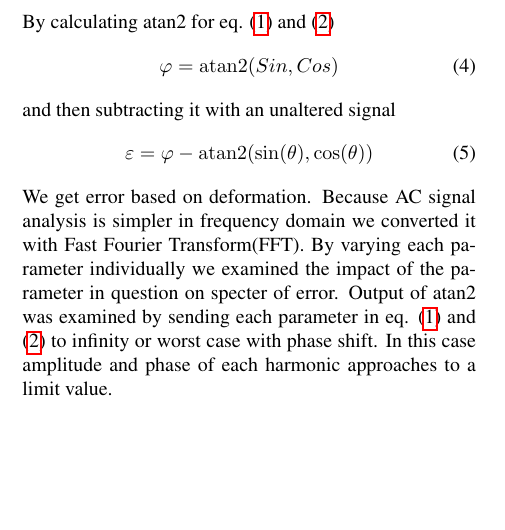
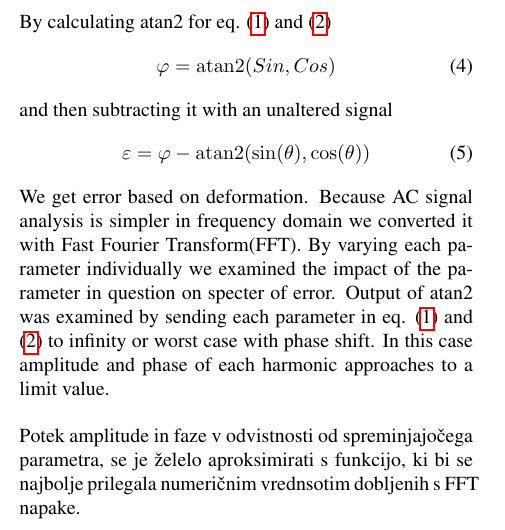
Before and after one commit to mitja1357/ERK2018, a LaTeX paper (erk_english/erk.tex): part of one column of page 1 of 5, cut so that both start at the same text, the shorter picture padded with empty space. Compiled offline with pdfLaTeX.

Commit message:
dodal dva stavka v slo

```diff
--- a/erk_english/erk.tex
+++ b/erk_english/erk.tex
@@ -71,7 +71,8 @@ and then subtracting it with an unaltered signal
 \end{equation}
 We get error based on deformation. Because  AC signal analysis is simpler in frequency domain we converted it with Fast Fourier Transform(FFT). By varying each parameter individually we examined the impact of the parameter in question on specter of error. Output of atan2 was examined by sending each parameter in eq. (\ref{equ:def_sin}) and (\ref{equ:def_cos}) to infinity or worst case with phase shift.
 In this case amplitude and phase of each harmonic approaches to a limit value.
-
+\\ \\
+Potek amplitude in faze v odvistnosti od spreminjajočega parametra, se je želelo aproksimirati s funkcijo, ki bi se najbolje prilegala numeričnim vrednsotim dobljenih s FFT napake.
 
 \newpage
 
```
Also changed, not shown: erk_english/erk.pdf, 3 other files.
